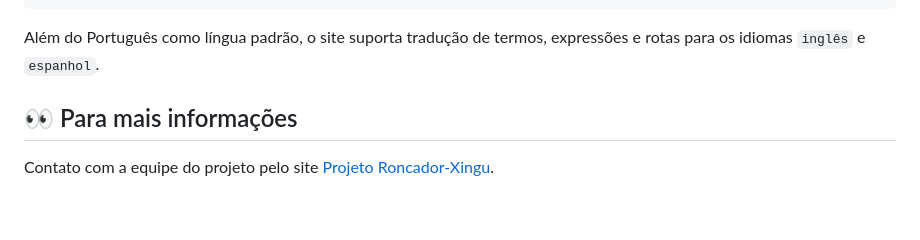
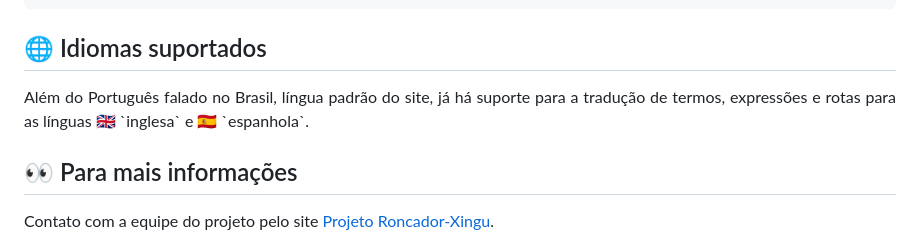
Before and after one commit to guto-moraes/xingu, a Markdown page: README.md, the part around the change. Drawn GitHub-style; blank space fills up the shorter version.

Commit message:
Atualização do ReadMe

````diff
--- a/README.md
+++ b/README.md
@@ -55,7 +55,9 @@ O site do Projeto Roncador-Xingu está estruturado da seguinte forma:
 └── tsconfig.json
 ```
 
-Além do Português como língua padrão, o site suporta tradução de termos, expressões e rotas para os idiomas `inglês` e `espanhol`.
+## 🌐 Idiomas suportados
+
+<p align="justify">Além do Português falado no Brasil, língua padrão do site, já há suporte para a tradução de termos, expressões e rotas para as línguas 🇬🇧 `inglesa` e 🇪🇸 `espanhola`.</p>
 
 ## 👀 Para mais informações
 
````
